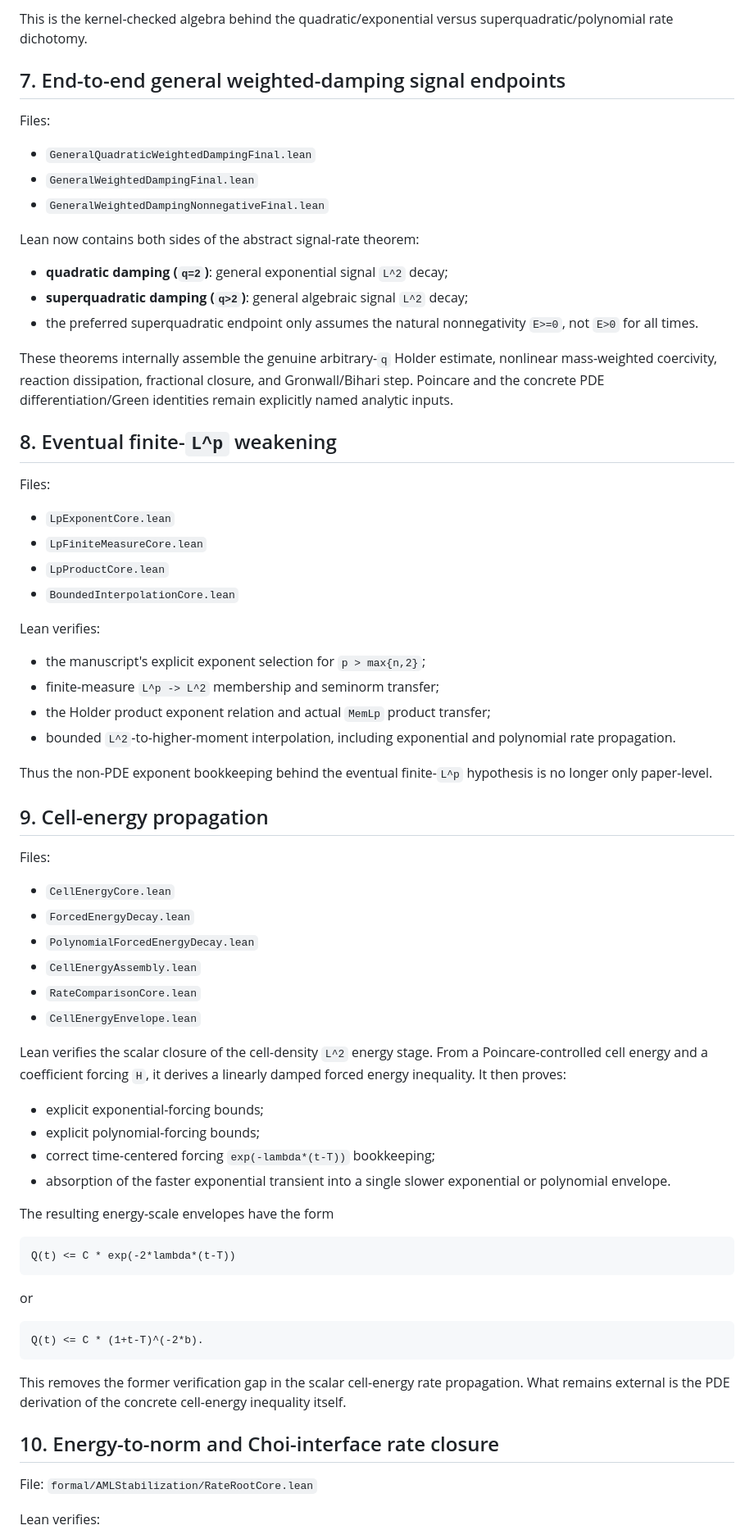
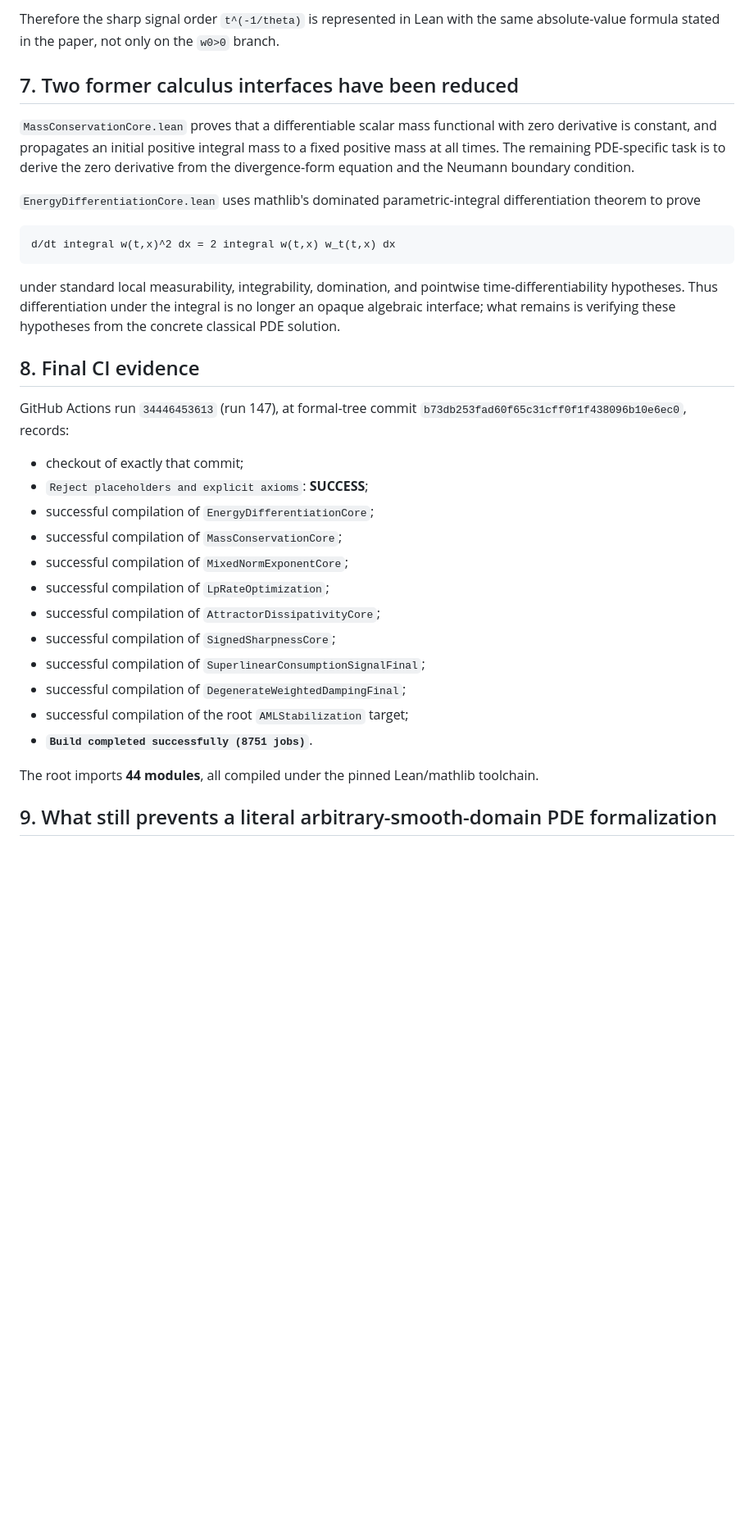
Before and after one commit to whzy3185/math, a Markdown page: research/aml_prodcons_stabilization/LEAN_VERIFICATION_STATUS.md, the part around one of its changes. Shown at 82% size. Rendered like a GitHub page; blank space fills up the shorter version.

Commit message:
docs: update Lean verification to run 147

````diff
--- a/research/aml_prodcons_stabilization/LEAN_VERIFICATION_STATUS.md
+++ b/research/aml_prodcons_stabilization/LEAN_VERIFICATION_STATUS.md
@@ -126,75 +126,37 @@ with an explicit `rateGamma`, and then derives the scalar `q/2`-power differenti
 
-This is the kernel-checked algebra behind the quadratic/exponential versus superquadratic/polynomial rate dichotomy.
+Therefore the sharp signal order `t^(-1/theta)` is represented in Lean with the same absolute-value formula stated in the paper, not only on the `w0>0` branch.
 
-## 7. End-to-end general weighted-damping signal endpoints
+## 7. Two former calculus interfaces have been reduced
 
-Files:
+`MassConservationCore.lean` proves that a differentiable scalar mass functional with zero derivative is constant, and propagates an initial positive integral mass to a fixed positive mass at all times.  The remaining PDE-specific task is to derive the zero derivative from the divergence-form equation and the Neumann boundary condition.
 
-- `GeneralQuadraticWeightedDampingFinal.lean`
-- `GeneralWeightedDampingFinal.lean`
-- `GeneralWeightedDampingNonnegativeFinal.lean`
-
-Lean now contains both sides of the abstract signal-rate theorem:
-
-- **quadratic damping (`q=2`)**: general exponential signal `L^2` decay;
-- **superquadratic damping (`q>2`)**: general algebraic signal `L^2` decay;
-- the preferred superquadratic endpoint only assumes the natural nonnegativity `E>=0`, not `E>0` for all times.
-
-These theorems internally assemble the genuine arbitrary-`q` Holder estimate, nonlinear mass-weighted coercivity, reaction dissipation, fractional closure, and Gronwall/Bihari step.  Poincare and the concrete PDE differentiation/Green identities remain explicitly named analytic inputs.
-
-## 8. Eventual finite-`L^p` weakening
-
-Files:
-
-- `LpExponentCore.lean`
-- `LpFiniteMeasureCore.lean`
-- `LpProductCore.lean`
-- `BoundedInterpolationCore.lean`
-
-Lean verifies:
-
-- the manuscript's explicit exponent selection for `p > max{n,2}`;
-- finite-measure `L^p -> L^2` membership and seminorm transfer;
-- the Holder product exponent relation and actual `MemLp` product transfer;
-- bounded `L^2`-to-higher-moment interpolation, including exponential and polynomial rate propagation.
-
-Thus the non-PDE exponent bookkeeping behind the eventual finite-`L^p` hypothesis is no longer only paper-level.
-
-## 9. Cell-energy propagation
-
-Files:
-
-- `CellEnergyCore.lean`
-- `ForcedEnergyDecay.lean`
-- `PolynomialForcedEnergyDecay.lean`
-- `CellEnergyAssembly.lean`
-- `RateComparisonCore.lean`
-- `CellEnergyEnvelope.lean`
-
-Lean verifies the scalar closure of the cell-density `L^2` energy stage.  From a Poincare-controlled cell energy and a coefficient forcing `H`, it derives a linearly damped forced energy inequality.  It then proves:
-
-- explicit exponential-forcing bounds;
-- explicit polynomial-forcing bounds;
-- correct time-centered forcing `exp(-lambda*(t-T))` bookkeeping;
-- absorption of the faster exponential transient into a single slower exponential or polynomial envelope.
-
-The resulting energy-scale envelopes have the form
+`EnergyDifferentiationCore.lean` uses mathlib's dominated parametric-integral differentiation theorem to prove
 
 ```text
-Q(t) <= C * exp(-2*lambda*(t-T))
+d/dt integral w(t,x)^2 dx = 2 integral w(t,x) w_t(t,x) dx
 ```
 
-or
+under standard local measurability, integrability, domination, and pointwise time-differentiability hypotheses.  Thus differentiation under the integral is no longer an opaque algebraic interface; what remains is verifying these hypotheses from the concrete classical PDE solution.
 
-```text
-Q(t) <= C * (1+t-T)^(-2*b).
-```
+## 8. Final CI evidence
 
-This removes the former verification gap in the scalar cell-energy rate propagation.  What remains external is the PDE derivation of the concrete cell-energy inequality itself.
+GitHub Actions run `34446453613` (run 147), at formal-tree commit
+`b73db253fad60f65c31cff0f1f438096b10e6ec0`, records:
 
-## 10. Energy-to-norm and Choi-interface rate closure
+- checkout of exactly that commit;
+- `Reject placeholders and explicit axioms`: **SUCCESS**;
+- successful compilation of `EnergyDifferentiationCore`;
+- successful compilation of `MassConservationCore`;
+- successful compilation of `MixedNormExponentCore`;
+- successful compilation of `LpRateOptimization`;
+- successful compilation of `AttractorDissipativityCore`;
+- successful compilation of `SignedSharpnessCore`;
+- successful compilation of `SuperlinearConsumptionSignalFinal`;
+- successful compilation of `DegenerateWeightedDampingFinal`;
+- successful compilation of the root `AMLStabilization` target;
+- **`Build completed successfully (8751 jobs)`**.
 
-File: `formal/AMLStabilization/RateRootCore.lean`
+The root imports **44 modules**, all compiled under the pinned Lean/mathlib toolchain.
 
-Lean verifies:
+## 9. What still prevents a literal arbitrary-smooth-domain PDE formalization
 
````
Also changed, not shown: other parts of research/aml_prodcons_stabilization/LEAN_VERIFICATION_STATUS.md (+82 -162 lines).
